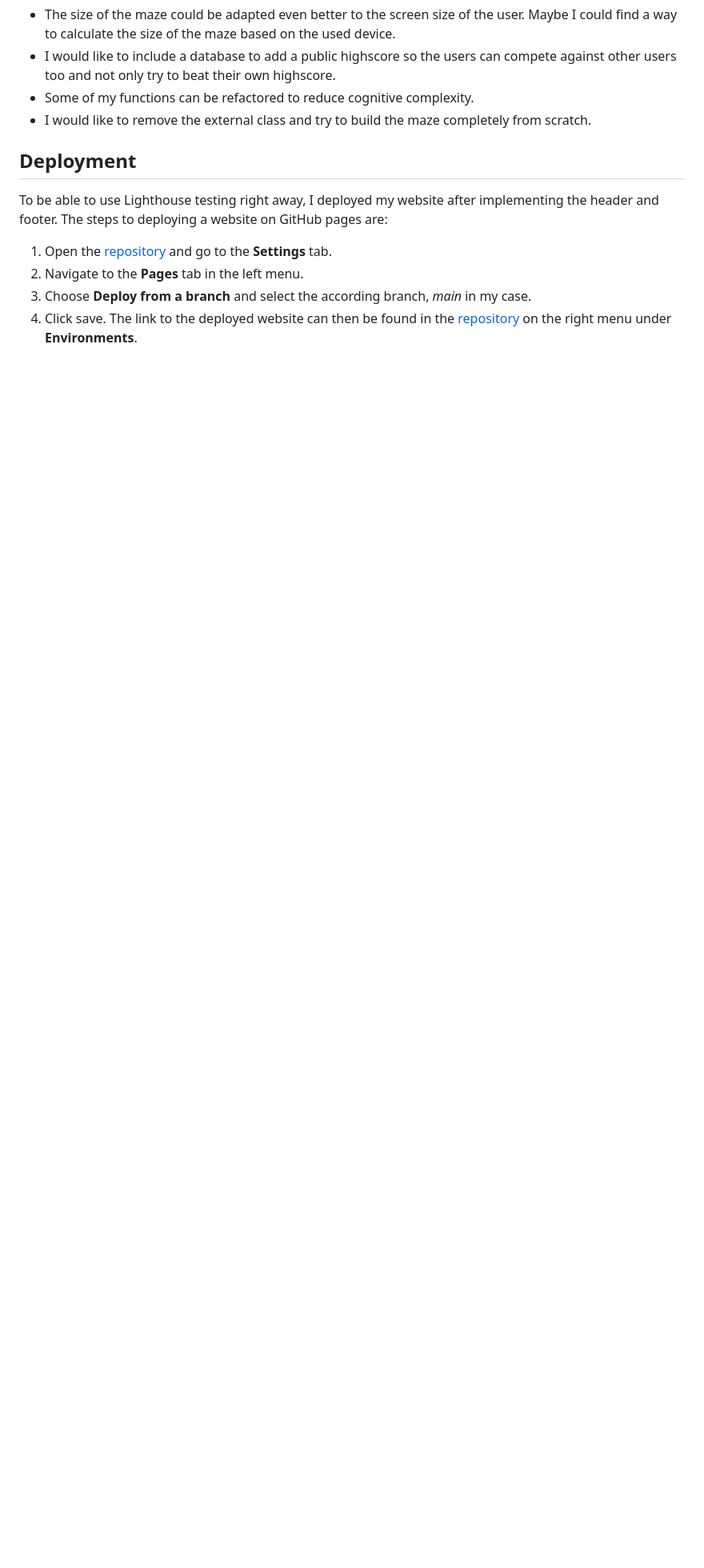
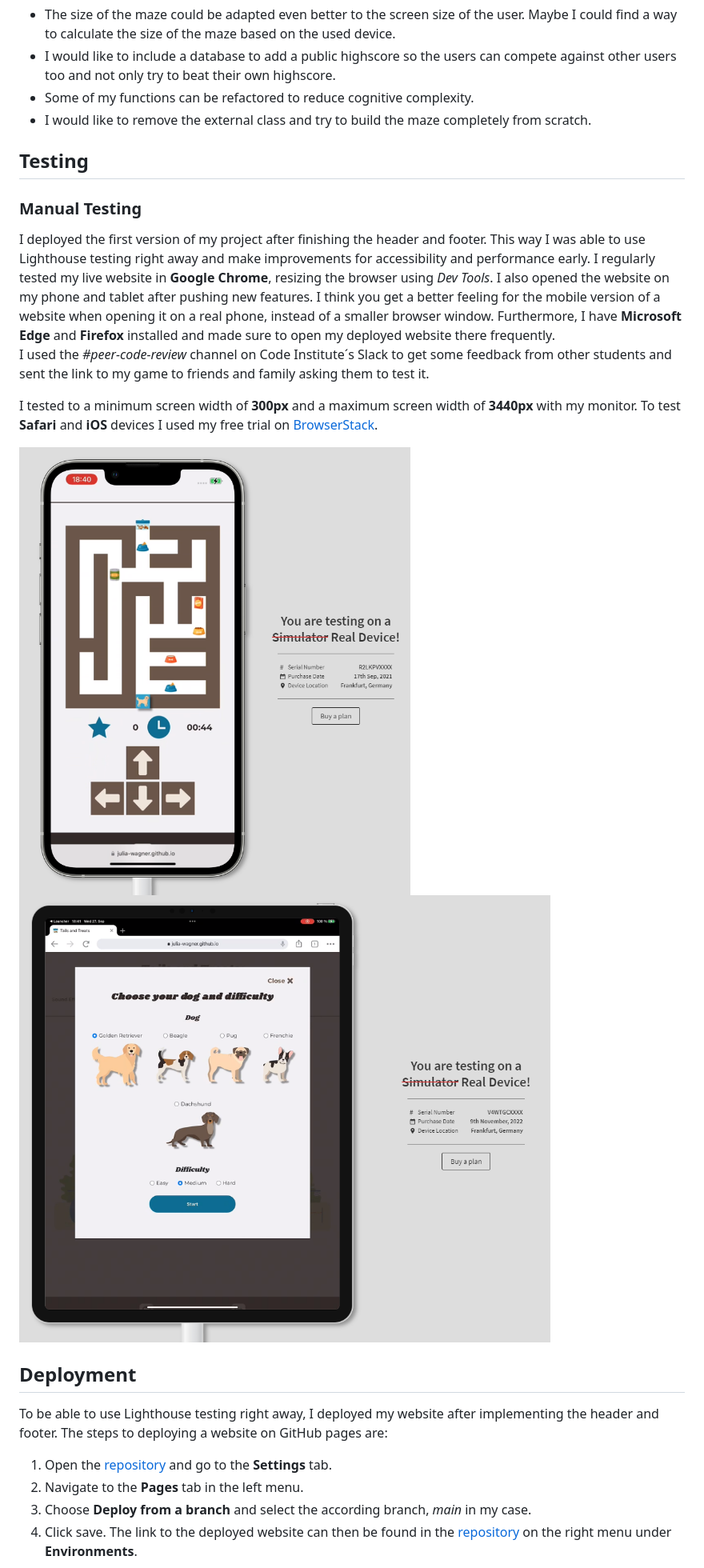
Before and after one commit to Julia-Wagner/tails-and-treats, a Markdown page: README.md, the part around the change printed below. Shown: that part at 80% size. GitHub-like rendering; pictures changed too: docs/testing/testing_ipad_pro_chrome.png (added), docs/testing/testing_iphone13_safari.png (added); blank space fills up the shorter version.

Commit message:
doc: add manual testing to readme

```diff
--- a/README.md
+++ b/README.md
@@ -203,6 +205,19 @@ I believe I added all the necessary features to create a project that is ready t
 - Some of my functions can be refactored to reduce cognitive complexity.
 - I would like to remove the external class and try to build the maze completely from scratch.
 
+## **Testing**
+
+### **Manual Testing**
+
+I deployed the first version of my project after finishing the header and footer. This way I was able to use Lighthouse testing right away and make improvements for accessibility and performance early. I regularly tested my live website in **Google Chrome**, resizing the browser using *Dev Tools*. I also opened the website on my phone and tablet after pushing new features. I think you get a better feeling for the mobile version of a website when opening it on a real phone, instead of a smaller browser window. Furthermore, I have **Microsoft Edge** and **Firefox** installed and made sure to open my deployed website there frequently. \
+I used the *#peer-code-review* channel on Code Institute´s Slack to get some feedback from other students and sent the link to my game to friends and family asking them to test it.
+
+I tested to a minimum screen width of **300px** and a maximum screen width of **3440px** with my monitor.
+To test **Safari** and **iOS** devices I used my free trial on [BrowserStack](https://www.browserstack.com/).
+
+![BrowserStack testing iPhone](docs/testing/testing_iphone13_safari.png)
+![BrowserStack testing iPad](docs/testing/testing_ipad_pro_chrome.png)
+
 ## **Deployment**
 
 To be able to use Lighthouse testing right away, I deployed my website after implementing the header and footer. The steps to deploying a website on GitHub pages are:
```
Also changed, not shown: other parts of README.md (+2 -0 lines).
